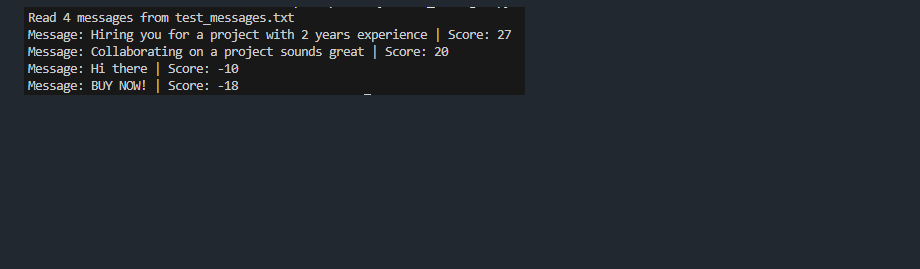
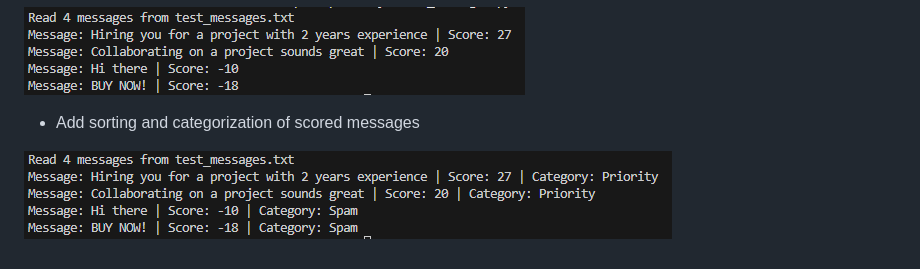
Before and after one commit to hemankpatwal/dm-priority-tool, a Markdown page: README.md, the part around the change. GitHub-like rendering; pictures changed too: images/fifth-test.png (added); blank space fills up the shorter version.

Commit message:
feat: Add sorting and categorization of scored messages

```diff
--- a/README.md
+++ b/README.md
@@ -39,3 +39,7 @@ User receive 50-150 LinkedIn messages per week. Some are generic sales pitches o
 - Integrated scoring logic with file input
 
 ![Fourth Test Screenshot](./images/fourth-test.png)
+
+- Add sorting and categorization of scored messages
+
+![Fifth Test Screenshot](./images/fifth-test.png)
```
Also changed, not shown: 1 other file.
